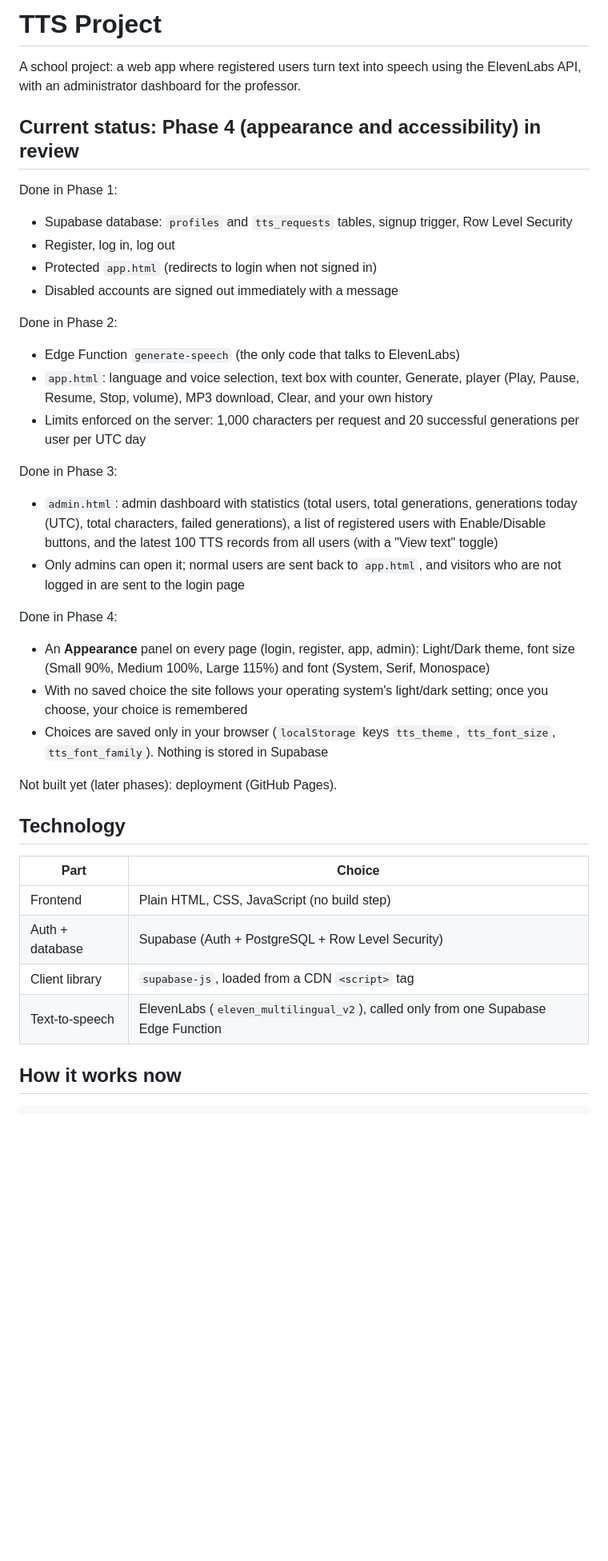
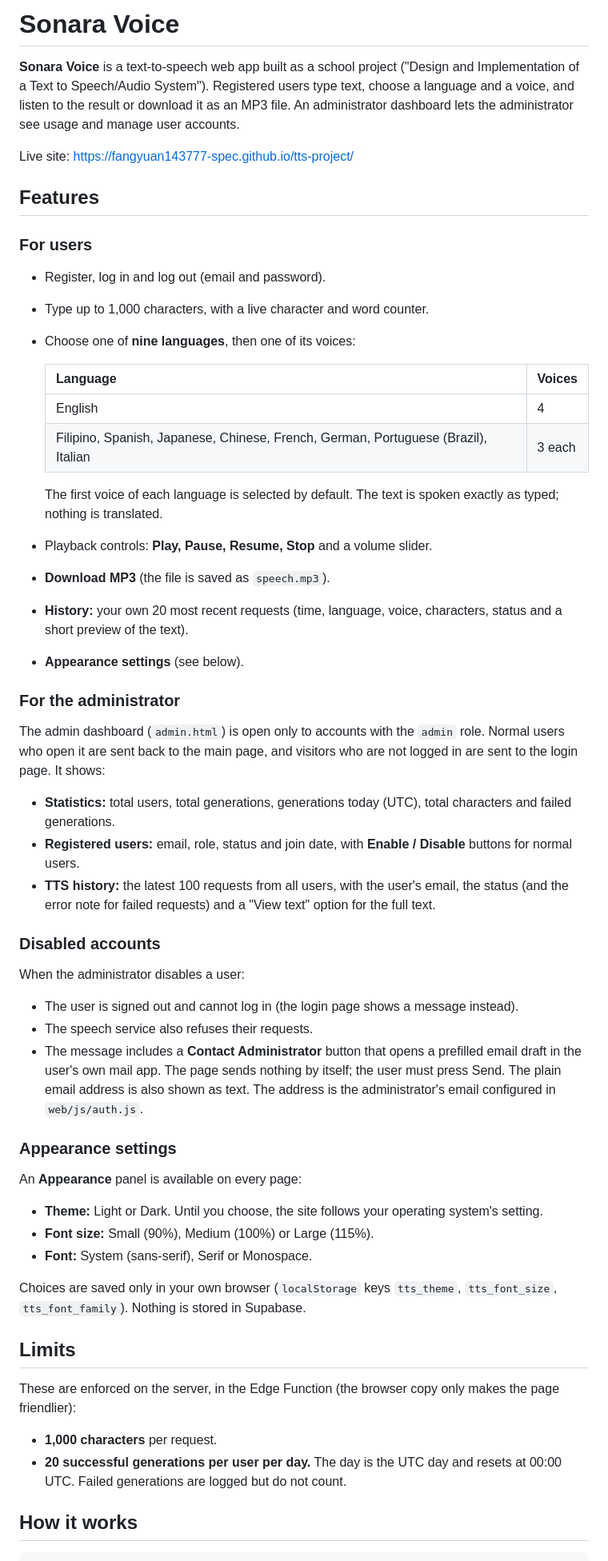
Before and after one commit to fangyuan143777-spec/tts-project, a Markdown page: README.md, the part around one of its changes. Shown at 80% size. Rendered like a GitHub page; blank space fills up the shorter version.

Commit message:
Update README with current project documentation
Co-Authored-By: Claude Sonnet 5.5 <noreply@anthropic.com>

````diff
--- a/README.md
+++ b/README.md
@@ -1,40 +1,52 @@
-# TTS Project
+# Sonara Voice
 
-A school project: a web app where registered users turn text into speech using the ElevenLabs API, with an administrator dashboard for the professor.
+**Sonara Voice** is a text-to-speech web app built as a school project ("Design and Implementation of a Text to Speech/Audio System"). Registered users type text, choose a language and a voice, and listen to the result or download it as an MP3 file. An administrator dashboard lets the administrator see usage and manage user accounts.
 
-## Current status: Phase 4 (appearance and accessibility) in review
+Live site: https://fangyuan143777-spec.github.io/tts-project/
 
-Done in Phase 1:
-- Supabase database: `profiles` and `tts_requests` tables, signup trigger, Row Level Security
-- Register, log in, log out
-- Protected `app.html` (redirects to login when not signed in)
-- Disabled accounts are signed out immediately with a message
+## Features
 
-Done in Phase 2:
-- Edge Function `generate-speech` (the only code that talks to ElevenLabs)
-- `app.html`: language and voice selection, text box with counter, Generate, player (Play, Pause, Resume, Stop, volume), MP3 download, Clear, and your own history
-- Limits enforced on the server: 1,000 characters per request and 20 successful generations per user per UTC day
+### For users
+- Register, log in and log out (email and password).
+- Type up to 1,000 characters, with a live character and word counter.
+- Choose one of **nine languages**, then one of its voices:
 
-Done in Phase 3:
-- `admin.html`: admin dashboard with statistics (total users, total generations, generations today (UTC), total characters, failed generations), a list of registered users with Enable/Disable buttons, and the latest 100 TTS records from all users (with a "View text" toggle)
-- Only admins can open it; normal users are sent back to `app.html`, and visitors who are not logged in are sent to the login page
+  | Language | Voices |
+  |---|---|
+  | English | 4 |
+  | Filipino, Spanish, Japanese, Chinese, French, German, Portuguese (Brazil), Italian | 3 each |
 
-Done in Phase 4:
-- An **Appearance** panel on every page (login, register, app, admin): Light/Dark theme, font size (Small 90%, Medium 100%, Large 115%) and font (System, Serif, Monospace)
-- With no saved choice the site follows your operating system's light/dark setting; once you choose, your choice is remembered
-- Choices are saved only in your browser (`localStorage` keys `tts_theme`, `tts_font_size`, `tts_font_family`). Nothing is stored in Supabase
+  The first voice of each language is selected by default. The text is spoken exactly as typed; nothing is translated.
+- Playback controls: **Play, Pause, Resume, Stop** and a volume slider.
+- **Download MP3** (the file is saved as `speech.mp3`).
+- **History:** your own 20 most recent requests (time, language, voice, characters, status and a short preview of the text).
+- **Appearance settings** (see below).
 
-Not built yet (later phases): deployment (GitHub Pages).
+### For the administrator
+The admin dashboard (`admin.html`) is open only to accounts with the `admin` role. Normal users who open it are sent back to the main page, and visitors who are not logged in are sent to the login page. It shows:
+- **Statistics:** total users, total generations, generations today (UTC), total characters and failed generations.
+- **Registered users:** email, role, status and join date, with **Enable / Disable** buttons for normal users.
+- **TTS history:** the latest 100 requests from all users, with the user's email, the status (and the error note for failed requests) and a "View text" option for the full text.
 
-## Technology
+### Disabled accounts
+When the administrator disables a user:
+- The user is signed out and cannot log in (the login page shows a message instead).
+- The speech service also refuses their requests.
+- The message includes a **Contact Administrator** button that opens a prefilled email draft in the user's own mail app. The page sends nothing by itself; the user must press Send. The plain email address is also shown as text. The address is the administrator's email configured in `web/js/auth.js`.
 
-| Part | Choice |
-|---|---|
-| Frontend | Plain HTML, CSS, JavaScript (no build step) |
-| Auth + database | Supabase (Auth + PostgreSQL + Row Level Security) |
-| Client library | `supabase-js`, loaded from a CDN `<script>` tag |
-| Text-to-speech | ElevenLabs (`eleven_multilingual_v2`), called only from one Supabase Edge Function |
+### Appearance settings
+An **Appearance** panel is available on every page:
+- **Theme:** Light or Dark. Until you choose, the site follows your operating system's setting.
+- **Font size:** Small (90%), Medium (100%) or Large (115%).
+- **Font:** System (sans-serif), Serif or Monospace.
 
-## How it works now
+Choices are saved only in your own browser (`localStorage` keys `tts_theme`, `tts_font_size`, `tts_font_family`). Nothing is stored in Supabase.
+
+## Limits
+These are enforced on the server, in the Edge Function (the browser copy only makes the page friendlier):
+- **1,000 characters** per request.
+- **20 successful generations per user per day.** The day is the UTC day and resets at 00:00 UTC. Failed generations are logged but do not count.
+
+## How it works
 
 ```
````
Also changed, not shown: other parts of README.md (+107 -49 lines).
